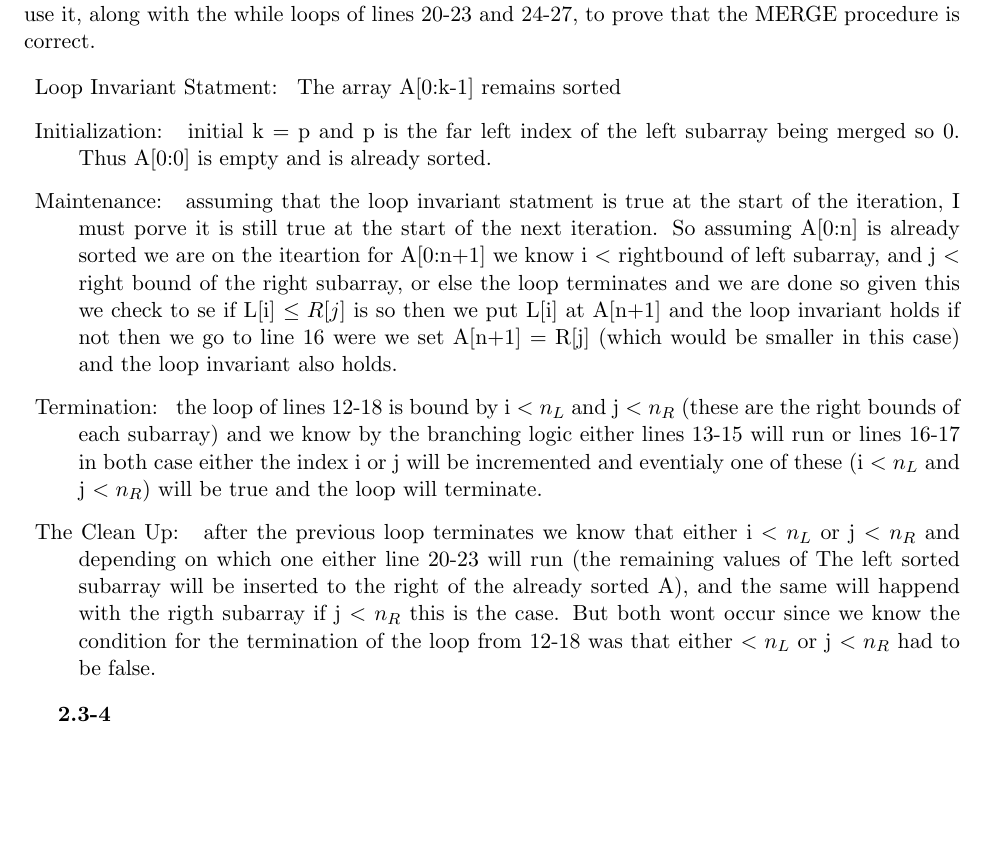
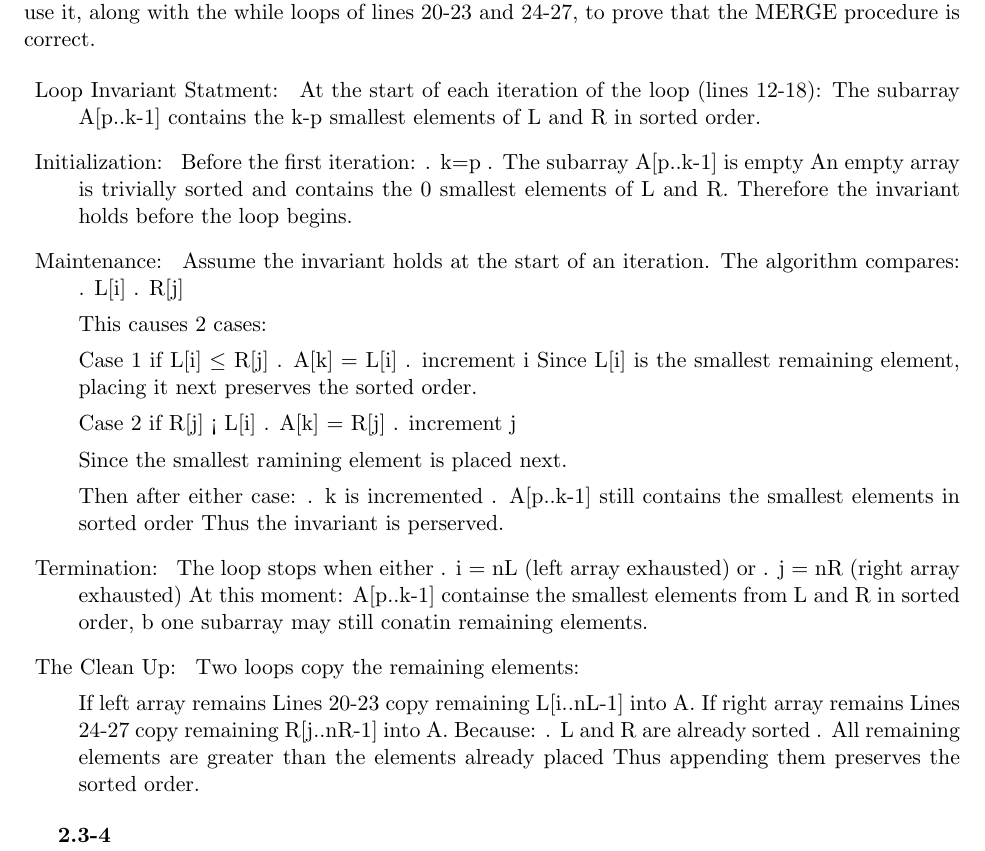
Before and after one commit to N103Gremillion/algorithum-problems, a LaTeX document (main.tex, which reads chapter2/section3.tex): part of page 7 of 43, cut so that both start at the same text, the shorter picture padded with empty space. Compiled offline with pdfLaTeX.

Commit message:
fixed 2.3-3

```diff
--- a/chapter2/section3.tex
+++ b/chapter2/section3.tex
@@ -55,21 +55,58 @@ Show how to use it, along with the while loops of lines 20-23 and 24-27, to prov
 that the MERGE procedure is correct.
 
 \begin{description}
-\item{Loop Invariant Statment: } The array A[0:k-1] remains sorted
+\item{Loop Invariant Statment: }
+At the start of each iteration of the loop (lines 12-18):
+    The subarray A[p..k-1] contains the k-p smallest elements of L and R in sorted order.
 
-\item{Initialization: } initial k = p and p is the far left index of the left subarray being merged so 0. Thus A[0:0] is empty and is already sorted.
+\item{Initialization: } Before the first iteration:
+. k=p
+. The subarray A[p..k-1] is empty
+An empty array is trivially sorted and contains the 0 smallest elements of L and R.
+Therefore the invariant holds before the loop begins.
 
-\item{Maintenance: } assuming that the loop invariant statment is true at the start of the iteration, I must porve it is still true at the start of the next iteration.
-So assuming A[0:n] is already sorted we are on the iteartion for A[0:n+1] we know i $<$ rightbound of left subarray, and j $<$ right bound of the right subarray, or else the
-loop terminates and we are done so given this we check to se if L[i] $\leq R[j]$ is so then we put L[i] at A[n+1] and the loop invariant holds if not then we go to line
-16 were we set A[n+1] = R[j] (which would be smaller in this case) and the loop invariant also holds.
+\item{Maintenance: } Assume the invariant holds at the start of an iteration.
+The algorithm compares:
+. L[i]
+. R[j]
 
-\item{Termination: } the loop of lines 12-18 is bound by i $< n_L$ and j $< n_R$ (these are the right bounds of each subarray) and we know by the branching logic either lines 13-15 will run
-or lines 16-17 in both case either the index i or j will be incremented and eventialy one of these (i $< n_L$ and j $< n_R$) will be true and the loop will terminate.
+This causes 2 cases:
 
-\item{The Clean Up: } after the previous loop terminates we know that either i $< n_L$ or j $< n_R$ and depending on which one either line 20-23 will run (the remaining values of The
-left sorted subarray will be inserted to the right of the already sorted A), and the same will happend with the rigth subarray if j $< n_R$ this is the case. But both wont occur
-since we know the condition for the termination of the loop from 12-18 was that either $< n_L$ or j $< n_R$ had to be false.
+Case 1
+if L[i] $\leq$ R[j]
+. A[k] = L[i]
+. increment i
+Since L[i] is the smallest remaining element, placing it next preserves the sorted order.
+
+Case 2
+if R[j] < L[i]
+. A[k] = R[j]
+. increment j
+
+Since the smallest ramining element is placed next.
+
+Then after either case:
+. k is incremented
+. A[p..k-1] still contains the smallest elements in sorted order
+Thus the invariant is perserved.
+
+\item{Termination: } The loop stops when either
+. i = nL (left array exhausted) or
+. j = nR (right array exhausted)
+At this moment:
+A[p..k-1] containse the smallest elements from L and R in sorted order, b one subarray may still conatin remaining elements.
+
+\item{The Clean Up: } Two loops copy the remaining elements:
+
+If left array remains
+Lines 20-23 copy remaining L[i..nL-1] into A.
+If right array remains
+Lines 24-27 copy remaining R[j..nR-1] into A.
+Because:
+. L and R are already sorted
+. All remaining elements are greater than the elements already placed
+Thus appending them preserves the sorted order.
+
 \end{description}
 
 
```
Also changed, not shown: main.pdf.
